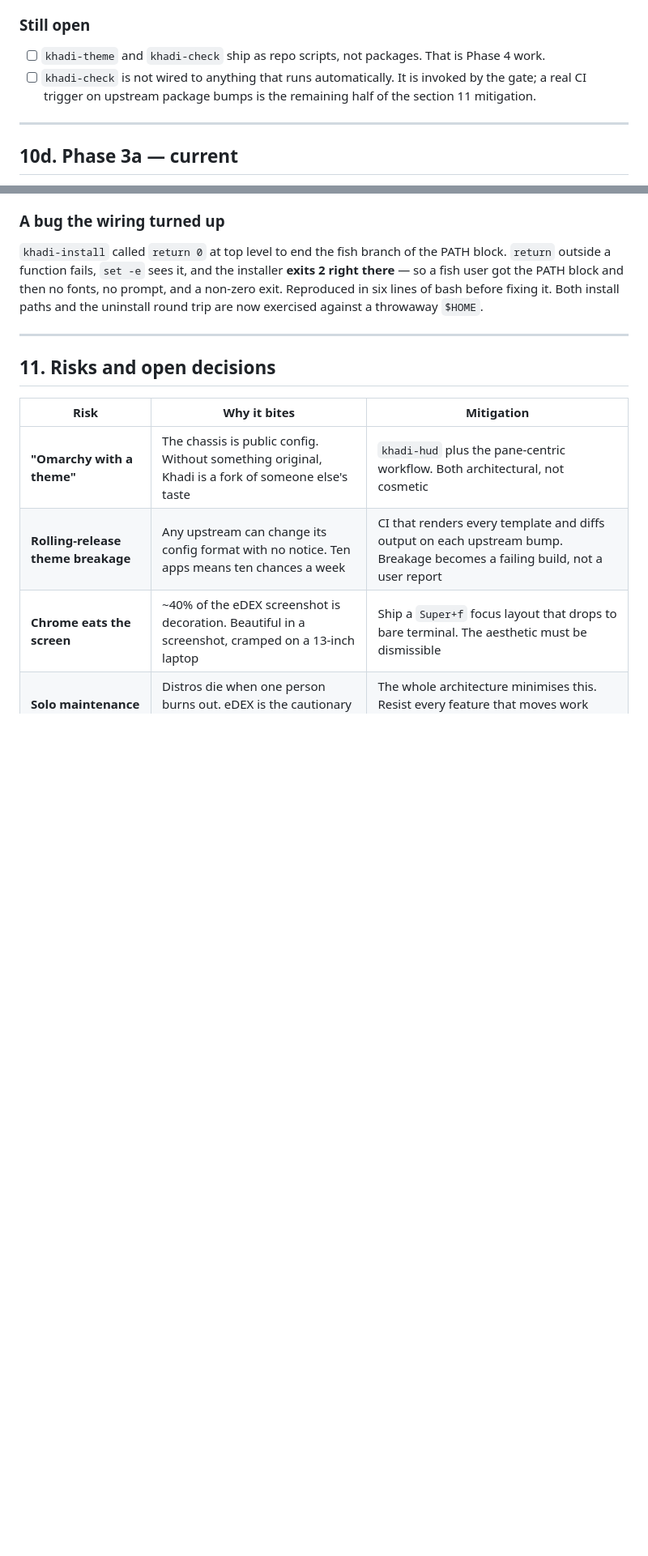
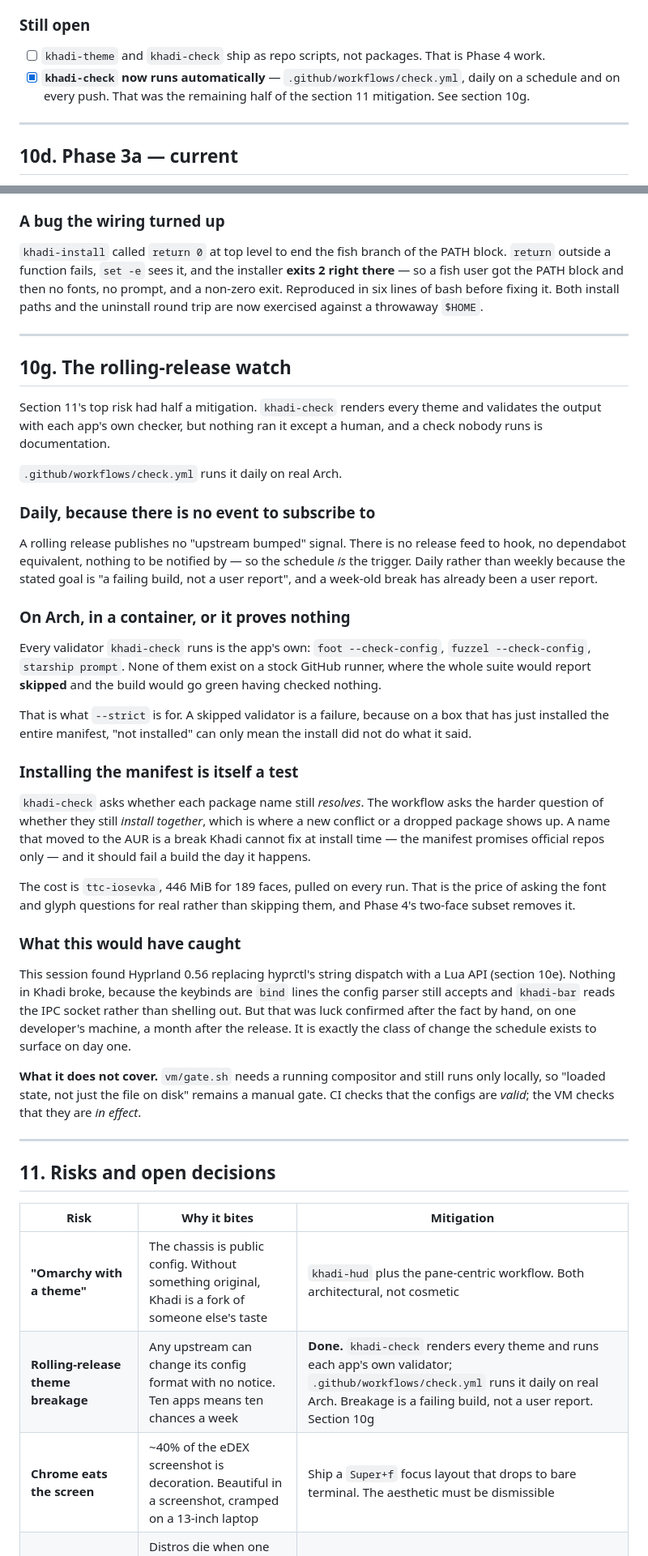
Before and after one commit to jhayonline/khadi-linux, a Markdown page: PLAN.md, 2 parts joined by grey strips. Shown at 81% size. GitHub-like rendering; blank space fills up the shorter version.

Commit message:
docs: record the rolling-release watch
Section 10g: why the trigger is a schedule, why the job runs on Arch, why
installing the manifest is itself a test, and what the watch does not cover --
vm/gate.sh still needs a compositor, so "the config is in effect" stays a
manual gate while CI covers "the config is valid".

Closes the Phase 2 open item and marks the section 11 risk mitigated.

```diff
--- a/PLAN.md
+++ b/PLAN.md
@@ -1066,9 +1066,9 @@ that is only ever added to is not a build directory.
 
 - [ ] `khadi-theme` and `khadi-check` ship as repo scripts, not packages.
       That is Phase 4 work.
-- [ ] `khadi-check` is not wired to anything that runs automatically. It is
-      invoked by the gate; a real CI trigger on upstream package bumps is the
-      remaining half of the section 11 mitigation.
+- [x] **`khadi-check` now runs automatically** — `.github/workflows/check.yml`,
+      daily on a schedule and on every push. That was the remaining half of
+      the section 11 mitigation. See section 10g.
 
 ---
 
@@ -1452,12 +1452,67 @@ exercised against a throwaway `$HOME`.
 
 ---
 
+## 10g. The rolling-release watch
+
+Section 11's top risk had half a mitigation. `khadi-check` renders every theme
+and validates the output with each app's own checker, but nothing ran it except
+a human, and a check nobody runs is documentation.
+
+`.github/workflows/check.yml` runs it daily on real Arch.
+
+### Daily, because there is no event to subscribe to
+
+A rolling release publishes no "upstream bumped" signal. There is no release
+feed to hook, no dependabot equivalent, nothing to be notified by — so the
+schedule *is* the trigger. Daily rather than weekly because the stated goal is
+"a failing build, not a user report", and a week-old break has already been a
+user report.
+
+### On Arch, in a container, or it proves nothing
+
+Every validator `khadi-check` runs is the app's own: `foot --check-config`,
+`fuzzel --check-config`, `starship prompt`. None of them exist on a stock
+GitHub runner, where the whole suite would report **skipped** and the build
+would go green having checked nothing.
+
+That is what `--strict` is for. A skipped validator is a failure, because on a
+box that has just installed the entire manifest, "not installed" can only mean
+the install did not do what it said.
+
+### Installing the manifest is itself a test
+
+`khadi-check` asks whether each package name still *resolves*. The workflow
+asks the harder question of whether they still *install together*, which is
+where a new conflict or a dropped package shows up. A name that moved to the
+AUR is a break Khadi cannot fix at install time — the manifest promises
+official repos only — and it should fail a build the day it happens.
+
+The cost is `ttc-iosevka`, 446 MiB for 189 faces, pulled on every run. That is
+the price of asking the font and glyph questions for real rather than skipping
+them, and Phase 4's two-face subset removes it.
+
+### What this would have caught
+
+This session found Hyprland 0.56 replacing hyprctl's string dispatch with a Lua
+API (section 10e). Nothing in Khadi broke, because the keybinds are `bind`
+lines the config parser still accepts and `khadi-bar` reads the IPC socket
+rather than shelling out. But that was luck confirmed after the fact by hand,
+on one developer's machine, a month after the release. It is exactly the class
+of change the schedule exists to surface on day one.
+
+**What it does not cover.** `vm/gate.sh` needs a running compositor and still
+runs only locally, so "loaded state, not just the file on disk" remains a
+manual gate. CI checks that the configs are *valid*; the VM checks that they
+are *in effect*.
+
+---
+
 ## 11. Risks and open decisions
 
 | Risk | Why it bites | Mitigation |
 | --- | --- | --- |
 | **"Omarchy with a theme"** | The chassis is public config. Without something original, Khadi is a fork of someone else's taste | `khadi-hud` plus the pane-centric workflow. Both architectural, not cosmetic |
-| **Rolling-release theme breakage** | Any upstream can change its config format with no notice. Ten apps means ten chances a week | CI that renders every template and diffs output on each upstream bump. Breakage becomes a failing build, not a user report |
+| **Rolling-release theme breakage** | Any upstream can change its config format with no notice. Ten apps means ten chances a week | **Done.** `khadi-check` renders every theme and runs each app's own validator; `.github/workflows/check.yml` runs it daily on real Arch. Breakage is a failing build, not a user report. Section 10g |
 | **Chrome eats the screen** | ~40% of the eDEX screenshot is decoration. Beautiful in a screenshot, cramped on a 13-inch laptop | Ship a `Super+f` focus layout that drops to bare terminal. The aesthetic must be dismissible |
 | **Solo maintenance** | Distros die when one person burns out. eDEX is the cautionary tale — three years, then archived | The whole architecture minimises this. Resist every feature that moves work from upstream to Khadi |
 | **Hosting cost and uptime** | A repo users depend on cannot go down. The bill grows with adoption | Cheap object storage plus CDN from day one. Know the per-GB number before launch |
```
Also changed, not shown: README.md (+2 -0 lines).
